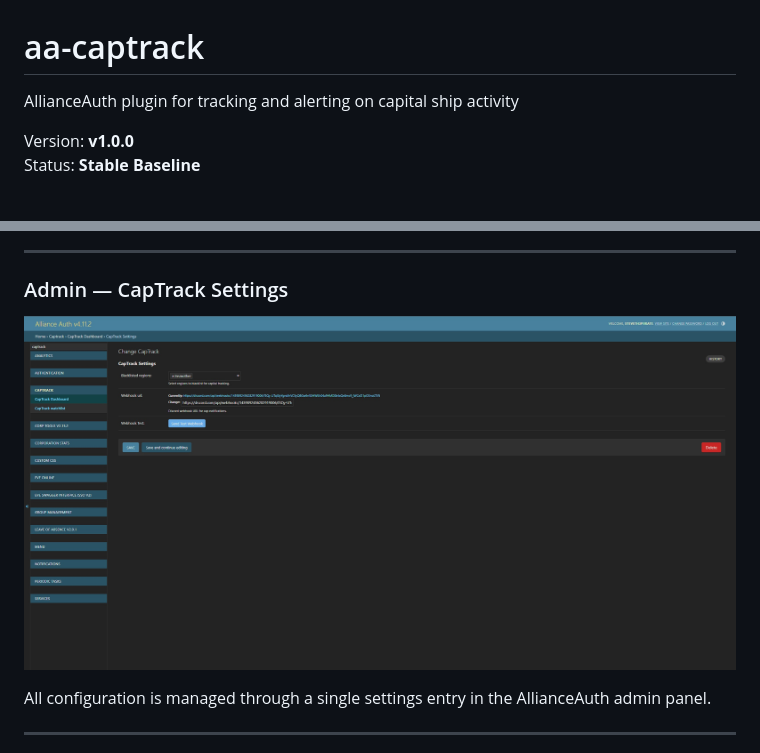
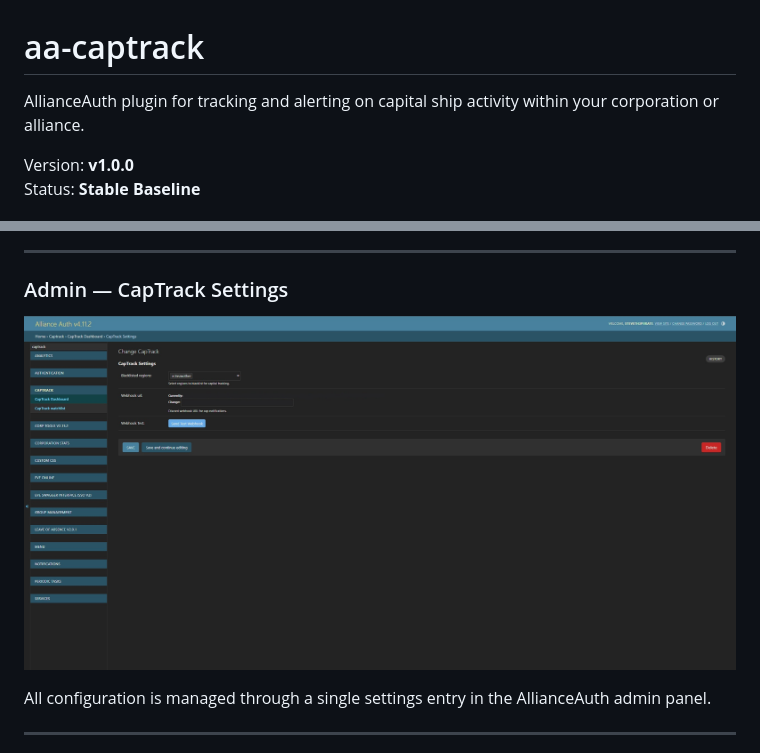
Before and after one commit to SteveTh3Piirate/aa-captrack, a Markdown page: README.md, 2 parts joined by grey strips. GitHub-like rendering; pictures changed too: images/admin-settings.jpg.

Commit message:
Image Change

```diff
--- a/README.md
+++ b/README.md
@@ -1,6 +1,6 @@
 # aa-captrack
 
-AllianceAuth plugin for tracking and alerting on capital ship activity
+AllianceAuth plugin for tracking and alerting on capital ship activity within your corporation or alliance.
 
 Version: **v1.0.0**
 Status: **Stable Baseline**
```
